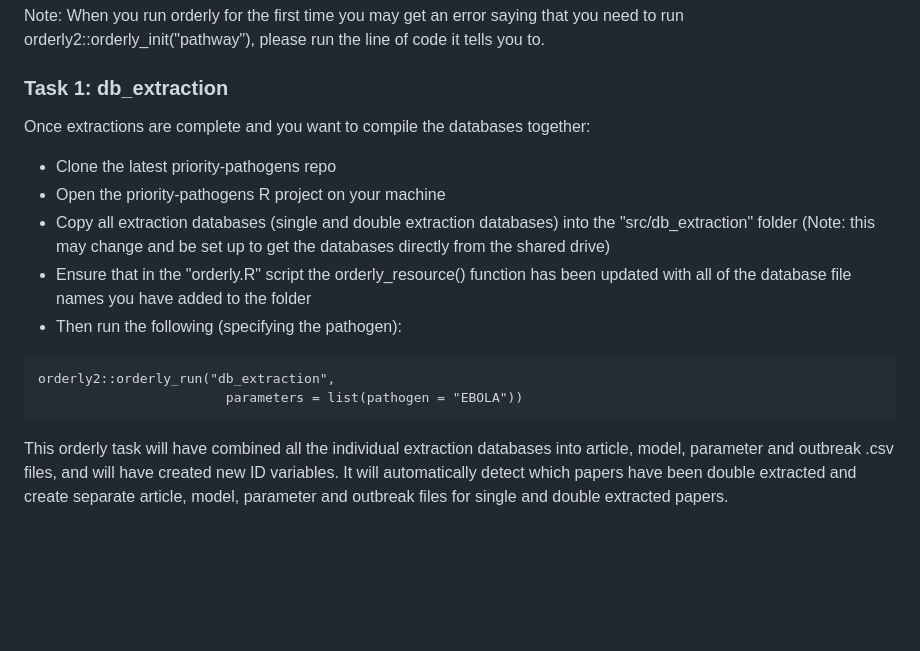
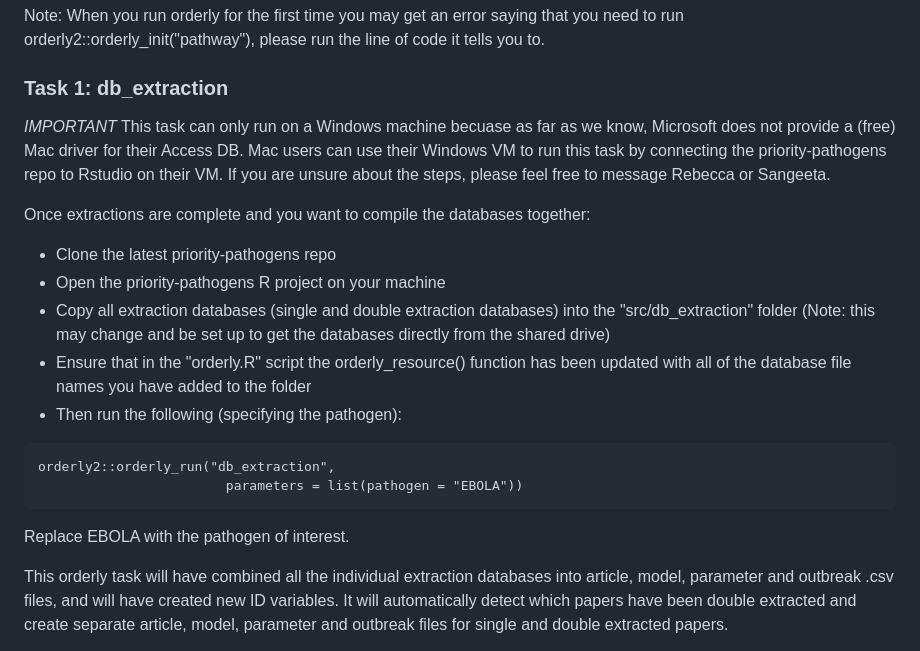
Before and after one commit to mrc-ide/priority-pathogens, a Markdown page: README.md, the part around the change. GitHub-like rendering; blank space fills up the shorter version.

Commit message:
Notes on README

````diff
--- a/README.md
+++ b/README.md
@@ -10,6 +10,13 @@ you need to run orderly2::orderly_init("pathway"), please run the line of code
 it tells you to.
 
 ### Task 1: db_extraction
+
+*IMPORTANT* This task can only run on a Windows machine becuase as far
+as we know, Microsoft does not provide a (free) Mac driver for their
+Access DB. Mac users can use their Windows VM to run this task by
+connecting the priority-pathogens repo to Rstudio on their VM. If you
+are unsure about the steps, please feel free to message Rebecca or
+Sangeeta.
 
 Once extractions are complete and you want to compile the databases together:
 * Clone the latest priority-pathogens repo
@@ -25,6 +32,7 @@ updated with all of the database file names you have added to the folder
 orderly2::orderly_run("db_extraction",
                         parameters = list(pathogen = "EBOLA"))
 ```
+Replace EBOLA with the pathogen of interest.
 
 This orderly task will have combined all the individual extraction databases into
 article, model, parameter and outbreak .csv files, and will have created new ID
````
